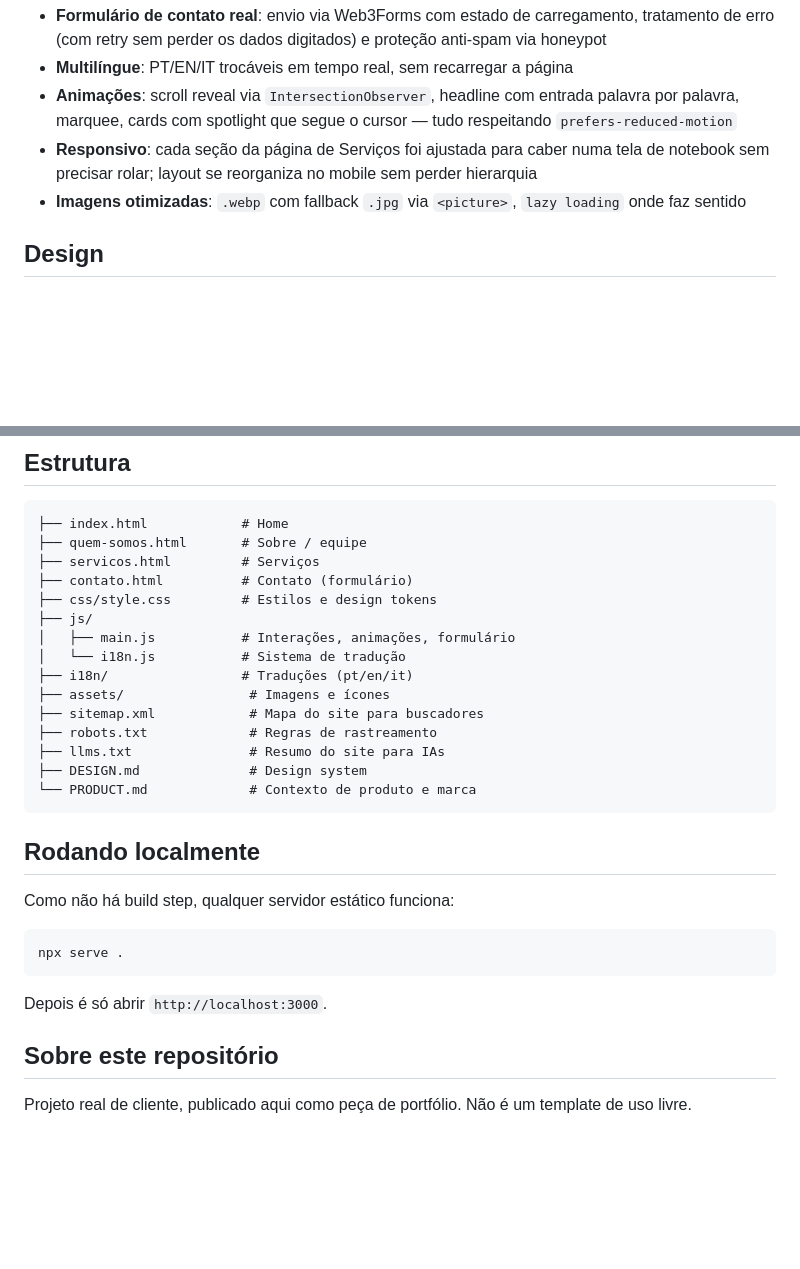
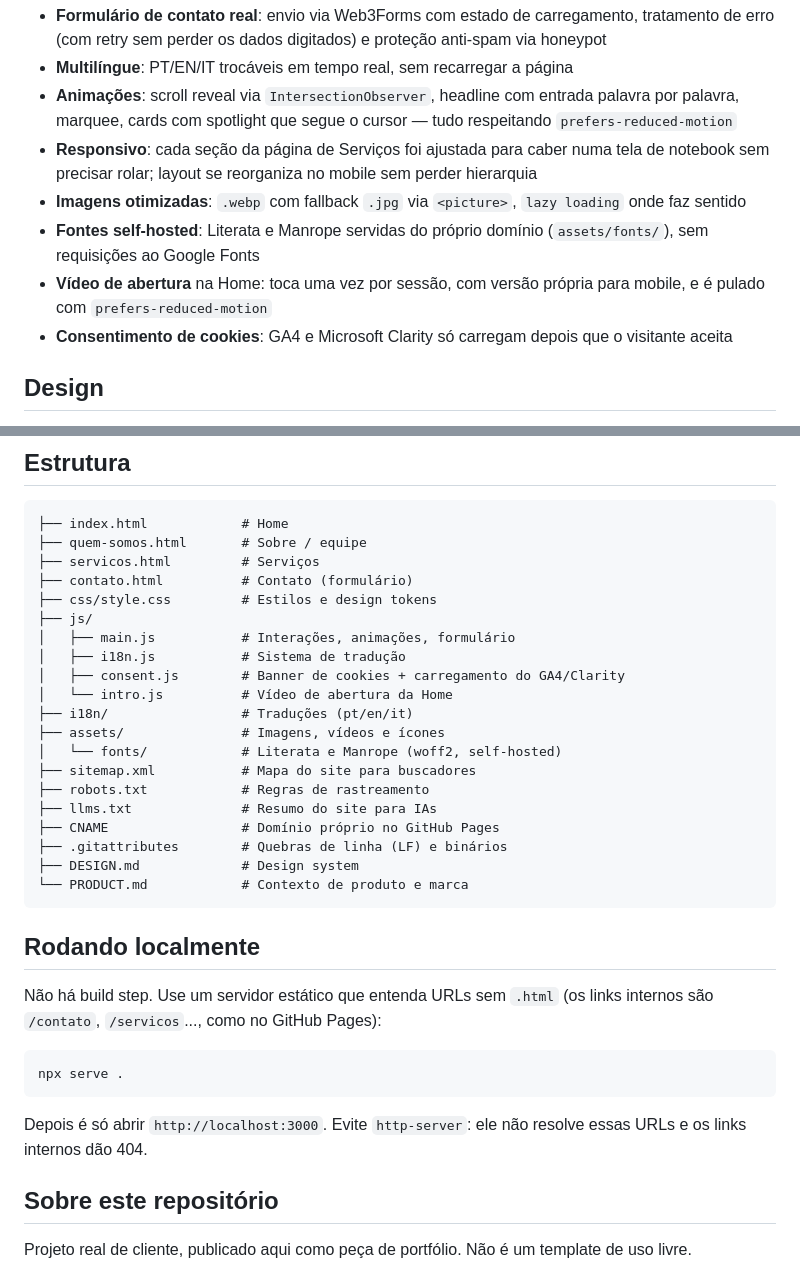
Before and after one commit to pedilha/PaginaIkigai, a Markdown page: README.md, 2 parts joined by grey strips. Drawn GitHub-style; blank space fills up the shorter version.

Commit message:
Atualiza README: estrutura, funcionalidades e servidor local
Inclui consent.js, intro.js, assets/fonts, CNAME e .gitattributes na
árvore; documenta fontes self-hosted, vídeo de abertura e consentimento de
cookies; explica por que o servidor local precisa entender URLs sem .html.

Co-Authored-By: Claude Opus 5.5 <noreply@anthropic.com>

````diff
--- a/README.md
+++ b/README.md
@@ -26,6 +26,9 @@ Construído com HTML, CSS e JavaScript puros, sem framework e sem processo de bu
 - **Animações**: scroll reveal via `IntersectionObserver`, headline com entrada palavra por palavra, marquee, cards com spotlight que segue o cursor — tudo respeitando `prefers-reduced-motion`
 - **Responsivo**: cada seção da página de Serviços foi ajustada para caber numa tela de notebook sem precisar rolar; layout se reorganiza no mobile sem perder hierarquia
 - **Imagens otimizadas**: `.webp` com fallback `.jpg` via `<picture>`, `lazy loading` onde faz sentido
+- **Fontes self-hosted**: Literata e Manrope servidas do próprio domínio (`assets/fonts/`), sem requisições ao Google Fonts
+- **Vídeo de abertura** na Home: toca uma vez por sessão, com versão própria para mobile, e é pulado com `prefers-reduced-motion`
+- **Consentimento de cookies**: GA4 e Microsoft Clarity só carregam depois que o visitante aceita
 
 ## Design
 
@@ -52,25 +55,30 @@ Limitação conhecida: o conteúdo em inglês e italiano é trocado via JavaScri
 ├── css/style.css         # Estilos e design tokens
 ├── js/
 │   ├── main.js           # Interações, animações, formulário
-│   └── i18n.js           # Sistema de tradução
+│   ├── i18n.js           # Sistema de tradução
+│   ├── consent.js        # Banner de cookies + carregamento do GA4/Clarity
+│   └── intro.js          # Vídeo de abertura da Home
 ├── i18n/                 # Traduções (pt/en/it)
-├── assets/                # Imagens e ícones
-├── sitemap.xml            # Mapa do site para buscadores
-├── robots.txt             # Regras de rastreamento
-├── llms.txt               # Resumo do site para IAs
-├── DESIGN.md              # Design system
-└── PRODUCT.md             # Contexto de produto e marca
+├── assets/               # Imagens, vídeos e ícones
+│   └── fonts/            # Literata e Manrope (woff2, self-hosted)
+├── sitemap.xml           # Mapa do site para buscadores
+├── robots.txt            # Regras de rastreamento
+├── llms.txt              # Resumo do site para IAs
+├── CNAME                 # Domínio próprio no GitHub Pages
+├── .gitattributes        # Quebras de linha (LF) e binários
+├── DESIGN.md             # Design system
+└── PRODUCT.md            # Contexto de produto e marca
 ```
 
 ## Rodando localmente
 
-Como não há build step, qualquer servidor estático funciona:
+Não há build step. Use um servidor estático que entenda URLs sem `.html` (os links internos são `/contato`, `/servicos`..., como no GitHub Pages):
 
 ```bash
 npx serve .
 ```
 
-Depois é só abrir `http://localhost:3000`.
+Depois é só abrir `http://localhost:3000`. Evite `http-server`: ele não resolve essas URLs e os links internos dão 404.
 
 ## Sobre este repositório
 
````
